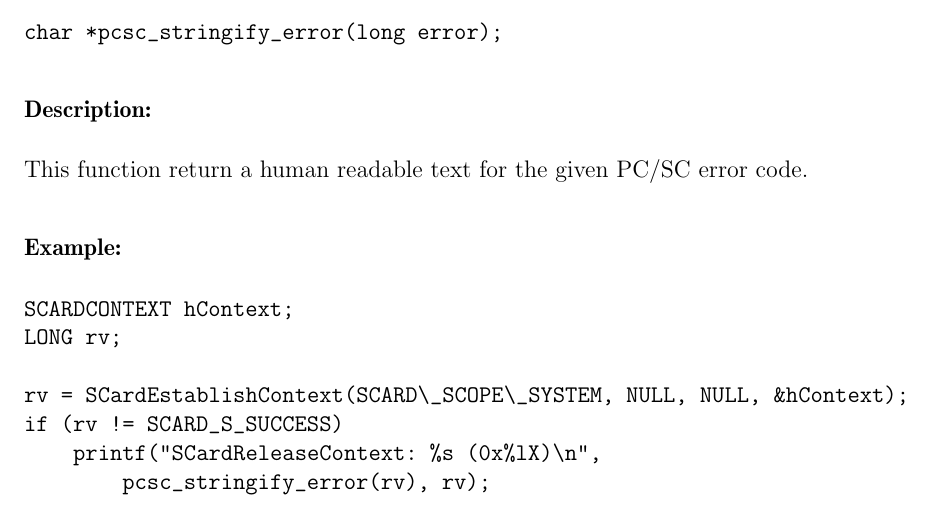
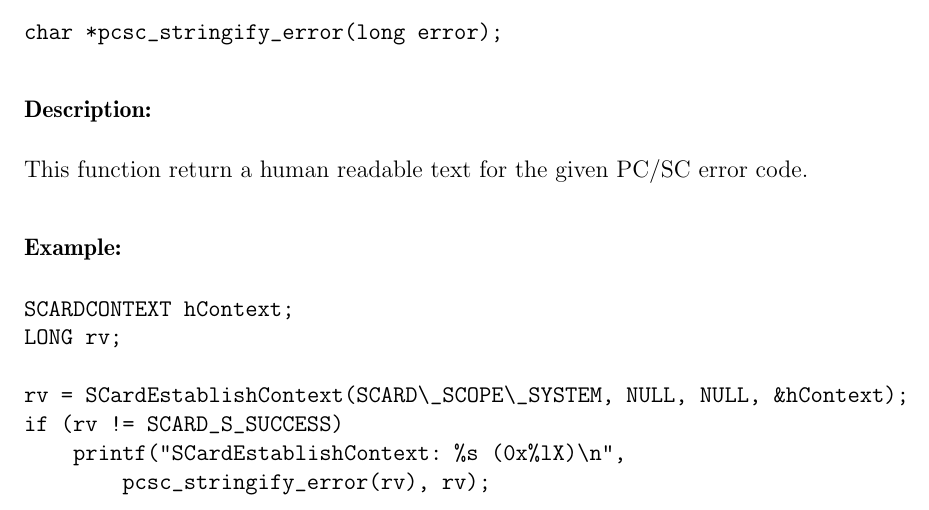
Before and after one commit to vicamo/pcsc-lite-android, a LaTeX paper (doc/pcsc-lite.tex): part of page 29 of 33, cut so that both start at the same text. Compiled offline with LaTeX, dvips and Ghostscript.

Commit message:
typo
git-svn-id: svn://anonscm.debian.org/pcsclite/trunk/PCSC@2562 0ce88b0d-b2fd-0310-8134-9614164e65ea

```diff
--- a/doc/pcsc-lite.tex
+++ b/doc/pcsc-lite.tex
@@ -1521,7 +1521,7 @@ LONG rv;
 
 rv = SCardEstablishContext(SCARD\_SCOPE\_SYSTEM, NULL, NULL, &hContext);
 if (rv != SCARD_S_SUCCESS)
-    printf("SCardReleaseContext: %s (0x%lX)\n",
+    printf("SCardEstablishContext: %s (0x%lX)\n",
         pcsc_stringify_error(rv), rv);
 \end{verbatim}
 
```
